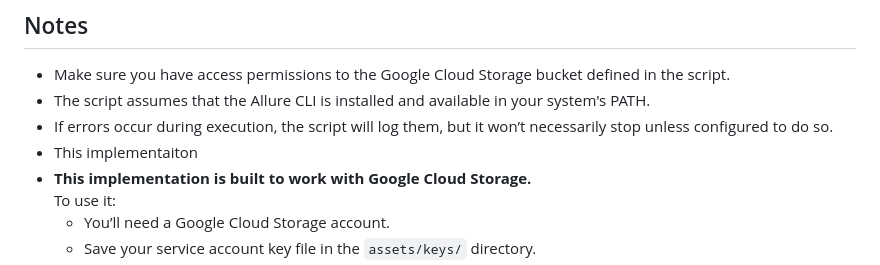
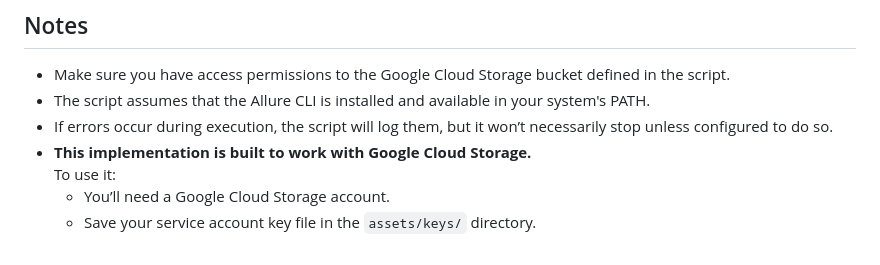
Before and after one commit to VGVentures/allure_reports, a Markdown page: README.md, the part around the change. GitHub-like rendering.

```diff
--- a/README.md
+++ b/README.md
@@ -60,7 +60,6 @@ The `run_tests_locally_allure.sh` script automates the full cycle of testing and
 - Make sure you have access permissions to the Google Cloud Storage bucket defined in the script.
 - The script assumes that the Allure CLI is installed and available in your system's PATH.
 - If errors occur during execution, the script will log them, but it won’t necessarily stop unless configured to do so.
-- This implementaiton
 - **This implementation is built to work with Google Cloud Storage.**
   To use it:
   - You’ll need a Google Cloud Storage account.
```
